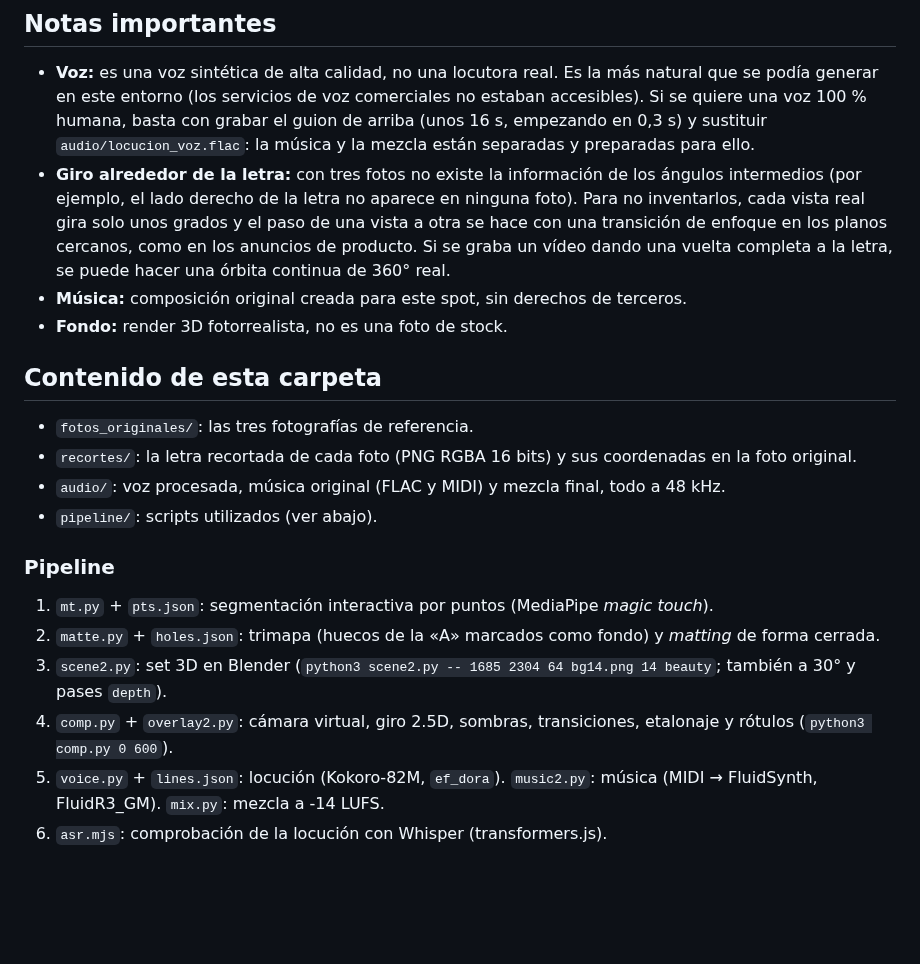
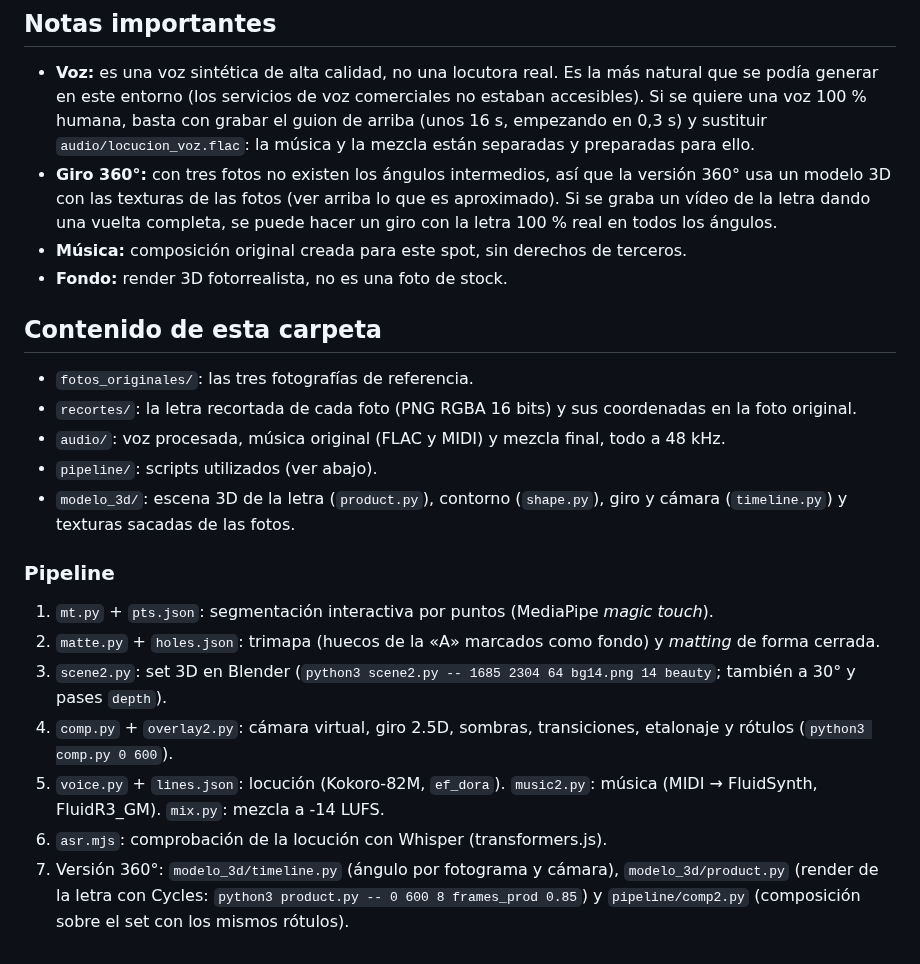
Before and after one commit to AlldesignKarl/Video-alldesign-karl-letra-A, a Markdown page: letras_decorativas/README.md, the part around one of its changes. GitHub-like rendering; blank space fills up the shorter version.

```diff
--- a/letras_decorativas/README.md
+++ b/letras_decorativas/README.md
@@ -49,11 +75,9 @@ cualquier espacio»; «Ideales para decorar dormitorios…» → «Ideales para
   generar en este entorno (los servicios de voz comerciales no estaban accesibles). Si se quiere una voz
   100 % humana, basta con grabar el guion de arriba (unos 16 s, empezando en 0,3 s) y sustituir
   `audio/locucion_voz.flac`: la música y la mezcla están separadas y preparadas para ello.
-- **Giro alrededor de la letra:** con tres fotos no existe la información de los ángulos intermedios
-  (por ejemplo, el lado derecho de la letra no aparece en ninguna foto). Para no inventarlos, cada vista
-  real gira solo unos grados y el paso de una vista a otra se hace con una transición de enfoque en los
-  planos cercanos, como en los anuncios de producto. Si se graba un vídeo dando una vuelta completa a la
-  letra, se puede hacer una órbita continua de 360° real.
+- **Giro 360°:** con tres fotos no existen los ángulos intermedios, así que la versión 360° usa un modelo
+  3D con las texturas de las fotos (ver arriba lo que es aproximado). Si se graba un vídeo de la letra dando
+  una vuelta completa, se puede hacer un giro con la letra 100 % real en todos los ángulos.
 - **Música:** composición original creada para este spot, sin derechos de terceros.
 - **Fondo:** render 3D fotorrealista, no es una foto de stock.
 
@@ -63,6 +87,7 @@ cualquier espacio»; «Ideales para decorar dormitorios…» → «Ideales para
 - `recortes/`: la letra recortada de cada foto (PNG RGBA 16 bits) y sus coordenadas en la foto original.
 - `audio/`: voz procesada, música original (FLAC y MIDI) y mezcla final, todo a 48 kHz.
 - `pipeline/`: scripts utilizados (ver abajo).
+- `modelo_3d/`: escena 3D de la letra (`product.py`), contorno (`shape.py`), giro y cámara (`timeline.py`) y texturas sacadas de las fotos.
 
 ### Pipeline
 
@@ -72,3 +97,5 @@ cualquier espacio»; «Ideales para decorar dormitorios…» → «Ideales para
 4. `comp.py` + `overlay2.py`: cámara virtual, giro 2.5D, sombras, transiciones, etalonaje y rótulos (`python3 comp.py 0 600`).
 5. `voice.py` + `lines.json`: locución (Kokoro‑82M, `ef_dora`). `music2.py`: música (MIDI → FluidSynth, FluidR3_GM). `mix.py`: mezcla a -14 LUFS.
 6. `asr.mjs`: comprobación de la locución con Whisper (transformers.js).
+7. Versión 360°: `modelo_3d/timeline.py` (ángulo por fotograma y cámara), `modelo_3d/product.py` (render de la letra con Cycles:
+   `python3 product.py -- 0 600 8 frames_prod 0.85`) y `pipeline/comp2.py` (composición sobre el set con los mismos rótulos).
```
Also changed, not shown: other parts of letras_decorativas/README.md (+29 -3 lines), README.md (+2 -1 lines), portada_letras_decorativas.jpg, 11 other files.
